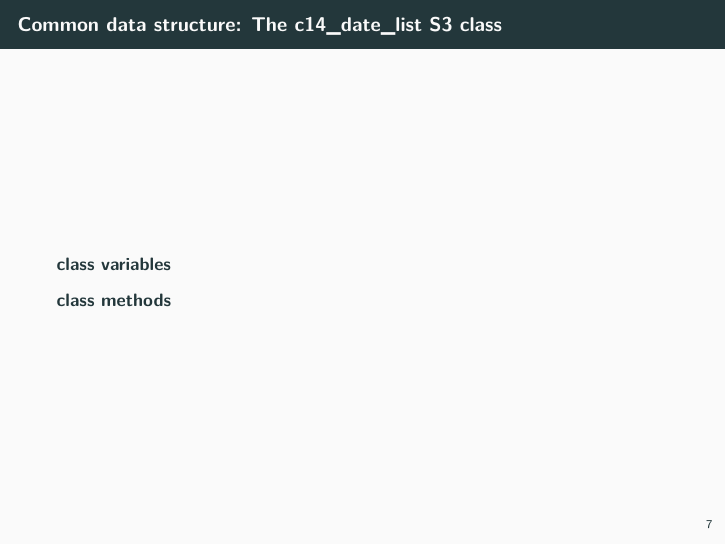
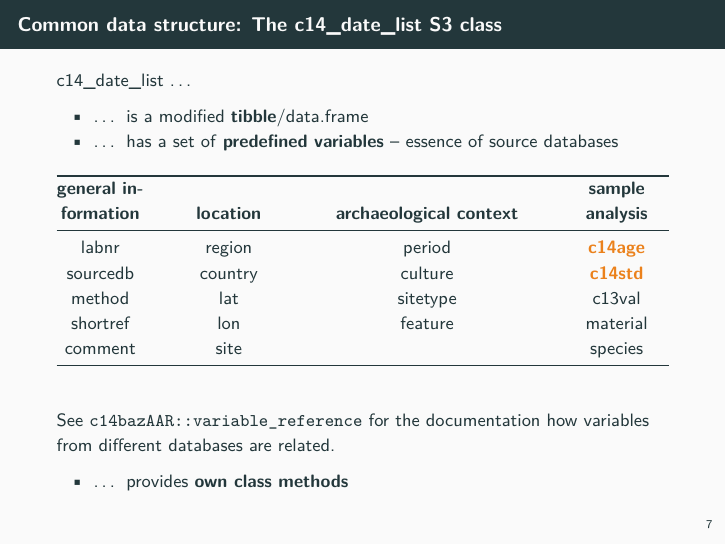
Before and after one commit to nevrome/c14AAR_pres, an R Markdown document (presentation/presentation.Rmd): page 8 of 19. Rendered offline with R 4.5, knitr and Pandoc, then LaTeX, with nearby package versions; some code elsewhere in the file could not run offline.

Commit message:
simple slide about the c14_date_list_class

```diff
--- a/presentation/presentation.Rmd
+++ b/presentation/presentation.Rmd
@@ -92,9 +92,24 @@ c14bazAAR::get_aDRAC()
 
 ## Common data structure: The c14_date_list S3 class
 
-**class variables**
+c14_date_list ...
 
-**class methods**
+- ... is a modified **tibble**/data.frame
+- ... has a set of **predefined variables** -- essence of source databases
+
+\definecolor{ori}{rgb}{0.9215686,0.5058824,0.1058824}
+
+| **general information** | **location**          | **archaeological context**      | **sample analysis**           |
+| :---:                   | :-----:               | :-----------:                   | :----:                        |
+| labnr                   | region                | period                          | \textbf{\color{ori}{c14age}}  |
+| sourcedb                | country               | culture                         | \textbf{\color{ori}{c14std}}  |
+| method                  | lat                   | sitetype                        | c13val                        |
+| shortref                | lon                   | feature                         | material                      |
+| comment                 | site                  |                                 | species                       |
+
+See `c14bazAAR::variable_reference` for the documentation how variables from different databases are related.
+
+- ... provides **own class methods**
 
 ## Features -- calibration
 
```
